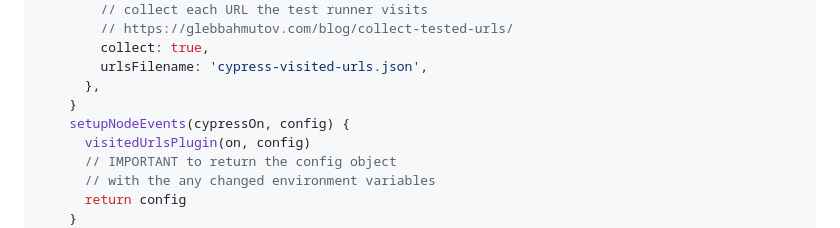
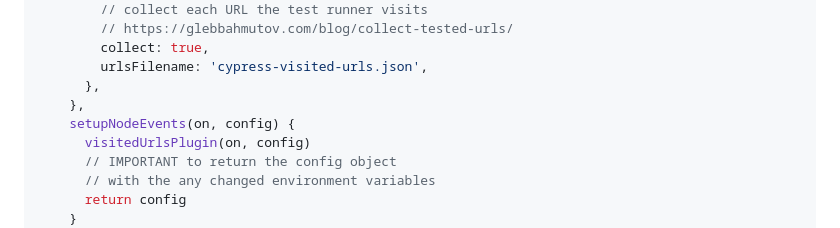
Before and after one commit to bahmutov/cypress-visited-urls, a Markdown page: README.md, the part around the change. Drawn GitHub-style.

Commit message:
fix the doc example [skip ci]

```diff
--- a/README.md
+++ b/README.md
@@ -53,8 +53,8 @@ export default defineConfig({
         collect: true,
         urlsFilename: 'cypress-visited-urls.json',
       },
-    }
-    setupNodeEvents(cypressOn, config) {
+    },
+    setupNodeEvents(on, config) {
       visitedUrlsPlugin(on, config)
       // IMPORTANT to return the config object
       // with the any changed environment variables
```
